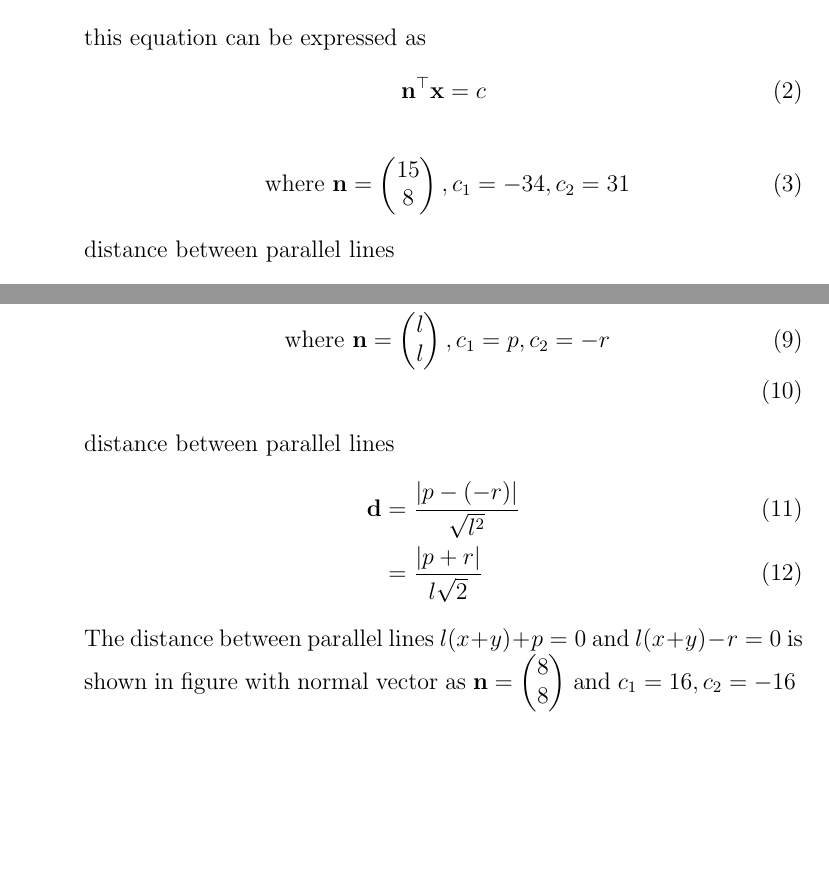
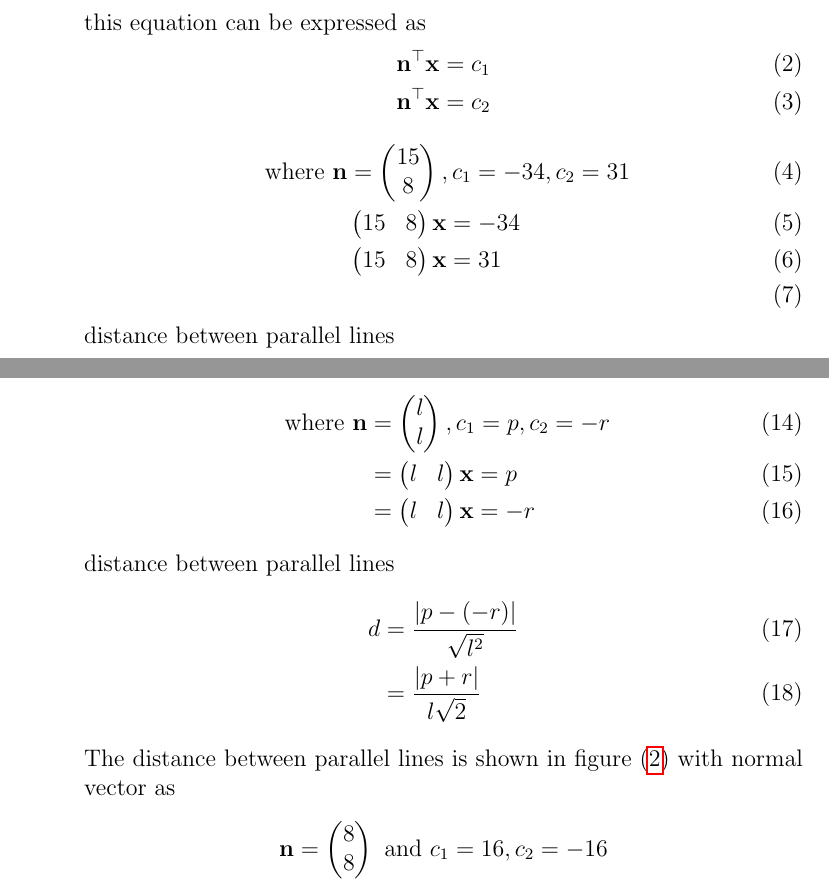
Before and after one commit to srikanth9515/FWC, a LaTeX document (matrices/lines/11.10.3.6/parallel.tex): two parts of pages 1 and 3 of 4, joined at a grey line, cut so that both start at the same text, the shorter picture padded with empty space. Compiled offline with pdfLaTeX.

Commit message:
Add files via upload

```diff
--- a/matrices/lines/11.10.3.6/parallel.tex
+++ b/matrices/lines/11.10.3.6/parallel.tex
@@ -64,14 +64,18 @@ Given line is
 \end{align}
 this equation can be expressed as
 \begin{align}
-	\vec{n}^{\top}\vec{x}=c
+	\vec{n}^{\top}\vec{x}=c_1\\
+	\vec{n}^{\top}\vec{x}=c_2
 \end{align}
 \begin{align}
-\text{ where }\vec{n} &= \myvec{15 \\8}, c_1=-34, c_2= 31
+\text{ where }
+\vec{n}&=\myvec{15\\8},c_1=-34, c_2= 31\\
+& \myvec{15&8}\vec{x}=-34\\
+& \myvec{15&8}\vec{x}=31\\
 \end{align}
 distance between parallel lines
 \begin{align}
-\vec{d}&=\frac{\abs{c_1-c_2}}{\norm{n}}\\
+d&=\frac{\abs{c_1-c_2}}{\norm{n}}\\
 &=\frac{\abs{-34-31}}{\sqrt{289}}\\
 &=\frac{65}{17}
 \end{align}
@@ -94,14 +99,20 @@ this equation can be expressed as
 \end{align}
 \begin{align}
 \text{ where }
-		\vec{n} = \myvec{l\\l},c_1=p,c_2=-r\\
+\vec{n}& = \myvec{l\\l},c_1=p,c_2=-r\\
+& =\myvec{l&l}\vec{x}=p\\
+& =\myvec{l&l}\vec{x}=-r
 \end{align}
 distance between parallel lines
 \begin{align}
-\vec{d}&=\frac{\abs{p-(-r)}}{\sqrt{l^{2}}}\\
+d&=\frac{\abs{p-(-r)}}{\sqrt{l^{2}}}\\
 &=\frac{\abs{p+r}}{l\sqrt{2}}
 \end{align}
-The distance between parallel lines $l(x+y)+p=0$ and $l(x+y)-r=0 $ is shown in figure with normal vector as $\vec{n}=\myvec{8\\8}$ and $c_1=16,c_2=-16$
+The distance between parallel lines
+is shown in figure \eqref{fig:Fig2} with normal vector as
+\begin{align*}
+\vec{n} =\myvec{8\\8} \text{ and }c_1=16,c_2=-16
+\end{align*}
 \begin{figure}[h!]
 \begin{center}
 \includegraphics[width=\columnwidth]{para1.png}
```
Also changed, not shown: matrices/lines/11.10.3.6/parallel.pdf, matrices/lines/11.10.3.6/parallel.tex (3 more changed lines).
